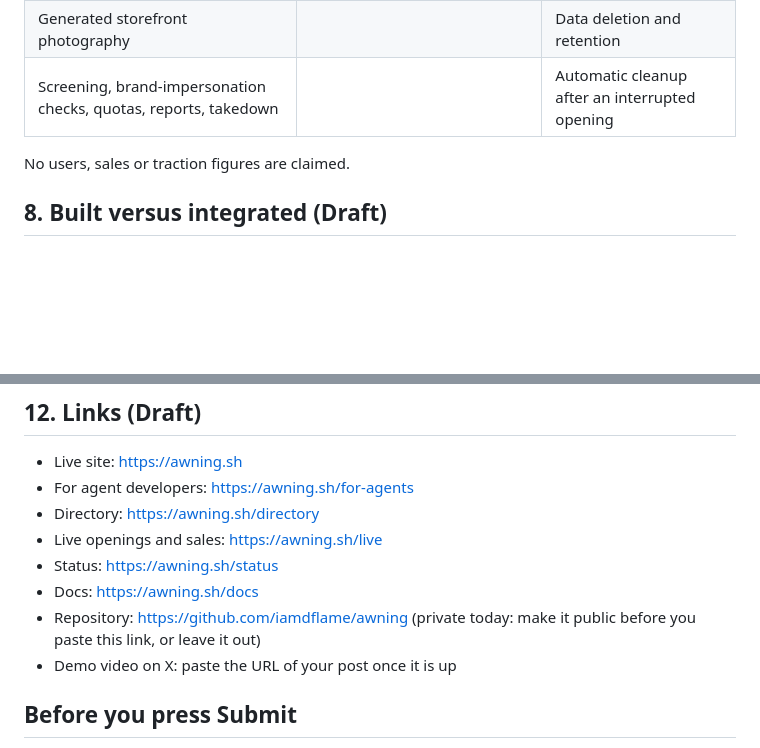
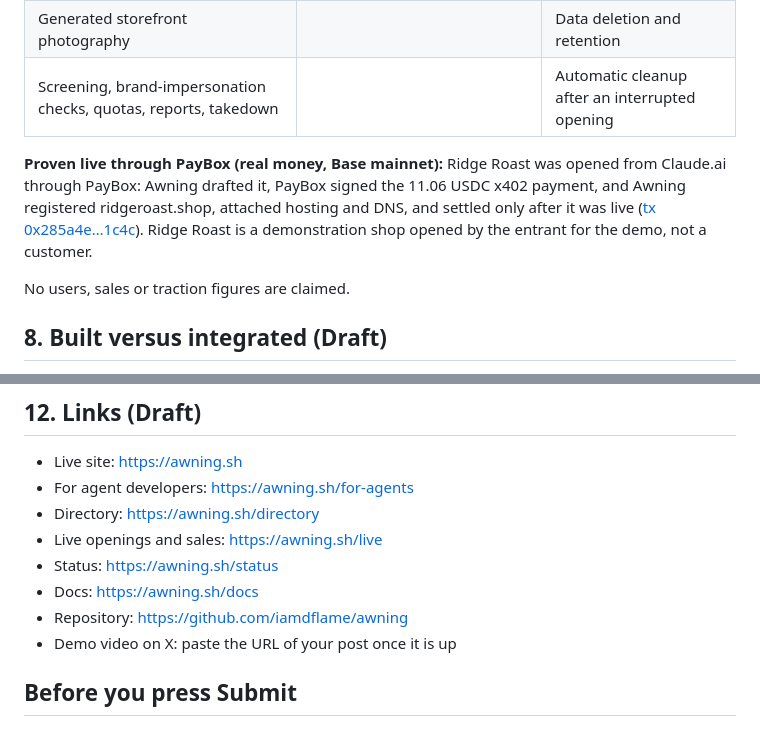
Before and after one commit to iamdflame/awning, a Markdown page: launch/SUBMISSION.md, 2 parts joined by grey strips. GitHub-like rendering; blank space fills up the shorter version.

Commit message:
Submission: the real PayBox opening as proof; repository is public
Co-Authored-By: Claude Opus 5.5 <noreply@anthropic.com>

```diff
--- a/launch/SUBMISSION.md
+++ b/launch/SUBMISSION.md
@@ -99,6 +99,8 @@ Awning is built around PayBox's plugin contract rather than beside it:
 | Generated storefront photography | | Data deletion and retention |
 | Screening, brand-impersonation checks, quotas, reports, takedown | | Automatic cleanup after an interrupted opening |
 
+**Proven live through PayBox (real money, Base mainnet):** Ridge Roast was opened from Claude.ai through PayBox: Awning drafted it, PayBox signed the 11.06 USDC x402 payment, and Awning registered ridgeroast.shop, attached hosting and DNS, and settled only after it was live ([tx 0x285a4e…1c4c](https://basescan.org/tx/0x285a4ec62c3b18def3688289d31d5bf0853e9006aa81c58fa80e297bf1881c4c)). Ridge Roast is a demonstration shop opened by the entrant for the demo, not a customer.
+
 No users, sales or traction figures are claimed.
 
 ## 8. Built versus integrated (Draft)
@@ -141,7 +143,7 @@ Describe two or three, and only ones that were yours. Product decisions visible
 - Live openings and sales: https://awning.sh/live
 - Status: https://awning.sh/status
 - Docs: https://awning.sh/docs
-- Repository: https://github.com/iamdflame/awning (private today: make it public before you paste this link, or leave it out)
+- Repository: https://github.com/iamdflame/awning
 - Demo video on X: paste the URL of your post once it is up
 
 ## Before you press Submit
```
